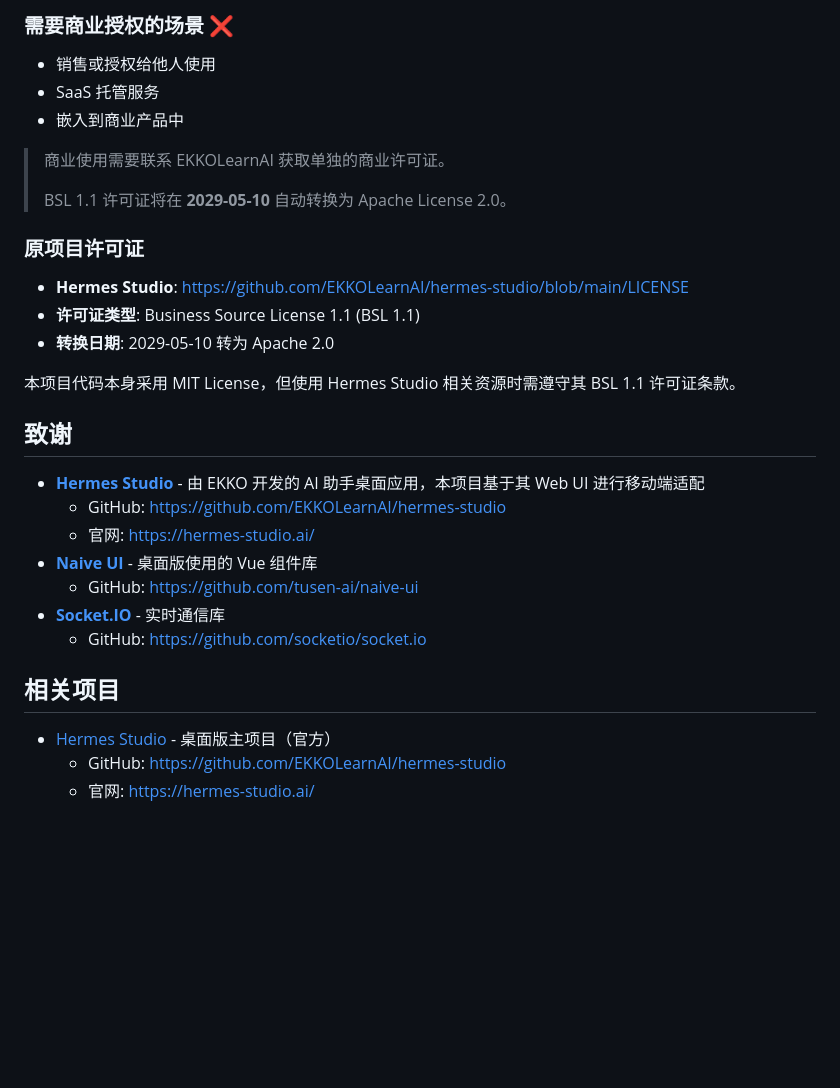
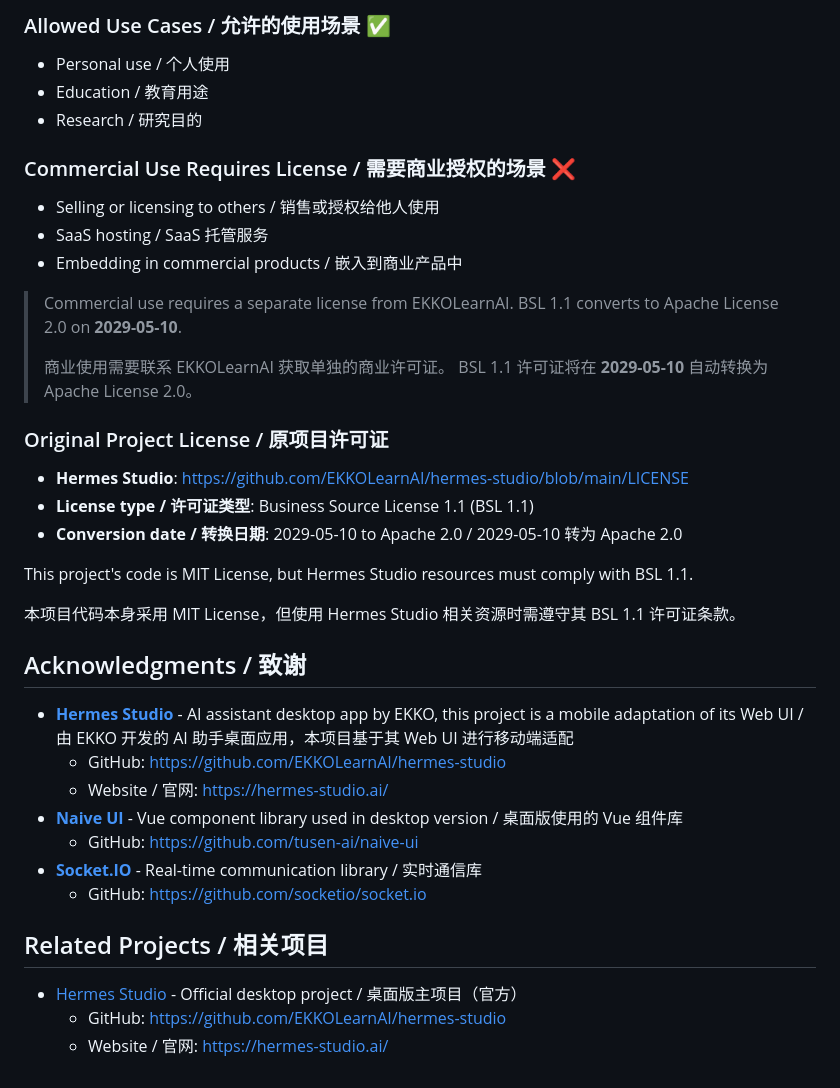
Before and after one commit to louke6572/Hermes-Studio-Web-Mobile-Adaptation, a Markdown page: README.md, the part around one of its changes. Drawn GitHub-style; blank space fills up the shorter version.

```diff
--- a/README.md
+++ b/README.md
@@ -108,33 +116,42 @@ mklink /J "C:\Users\<用户名>\AppData\Local\Programs\Hermes Studio\resources\w
 
-### 需要商业授权的场景 ❌
-- 销售或授权给他人使用
-- SaaS 托管服务
-- 嵌入到商业产品中
+### Allowed Use Cases / 允许的使用场景 ✅
+- Personal use / 个人使用
+- Education / 教育用途
+- Research / 研究目的
 
+### Commercial Use Requires License / 需要商业授权的场景 ❌
+- Selling or licensing to others / 销售或授权给他人使用
+- SaaS hosting / SaaS 托管服务
+- Embedding in commercial products / 嵌入到商业产品中
+
+> Commercial use requires a separate license from EKKOLearnAI.
+> BSL 1.1 converts to Apache License 2.0 on **2029-05-10**.
+>
 > 商业使用需要联系 EKKOLearnAI 获取单独的商业许可证。
->
 > BSL 1.1 许可证将在 **2029-05-10** 自动转换为 Apache License 2.0。
 
-### 原项目许可证
+### Original Project License / 原项目许可证
 
 - **Hermes Studio**: https://github.com/EKKOLearnAI/hermes-studio/blob/main/LICENSE
-- **许可证类型**: Business Source License 1.1 (BSL 1.1)
-- **转换日期**: 2029-05-10 转为 Apache 2.0
+- **License type / 许可证类型**: Business Source License 1.1 (BSL 1.1)
+- **Conversion date / 转换日期**: 2029-05-10 to Apache 2.0 / 2029-05-10 转为 Apache 2.0
+
+This project's code is MIT License, but Hermes Studio resources must comply with BSL 1.1.
 
 本项目代码本身采用 MIT License，但使用 Hermes Studio 相关资源时需遵守其 BSL 1.1 许可证条款。
 
-## 致谢
+## Acknowledgments / 致谢
 
-- **[Hermes Studio](https://github.com/EKKOLearnAI/hermes-studio)** - 由 EKKO 开发的 AI 助手桌面应用，本项目基于其 Web UI 进行移动端适配
+- **[Hermes Studio](https://github.com/EKKOLearnAI/hermes-studio)** - AI assistant desktop app by EKKO, this project is a mobile adaptation of its Web UI / 由 EKKO 开发的 AI 助手桌面应用，本项目基于其 Web UI 进行移动端适配
   - GitHub: https://github.com/EKKOLearnAI/hermes-studio
-  - 官网: https://hermes-studio.ai/
-- **[Naive UI](https://www.naiveui.com/)** - 桌面版使用的 Vue 组件库
+  - Website / 官网: https://hermes-studio.ai/
+- **[Naive UI](https://www.naiveui.com/)** - Vue component library used in desktop version / 桌面版使用的 Vue 组件库
   - GitHub: https://github.com/tusen-ai/naive-ui
-- **[Socket.IO](https://socket.io/)** - 实时通信库
+- **[Socket.IO](https://socket.io/)** - Real-time communication library / 实时通信库
   - GitHub: https://github.com/socketio/socket.io
 
-## 相关项目
+## Related Projects / 相关项目
 
-- [Hermes Studio](https://github.com/EKKOLearnAI/hermes-studio) - 桌面版主项目（官方）
+- [Hermes Studio](https://github.com/EKKOLearnAI/hermes-studio) - Official desktop project / 桌面版主项目（官方）
   - GitHub: https://github.com/EKKOLearnAI/hermes-studio
-  - 官网: https://hermes-studio.ai/
+  - Website / 官网: https://hermes-studio.ai/
```
Also changed, not shown: other parts of README.md (+70 -62 lines).
